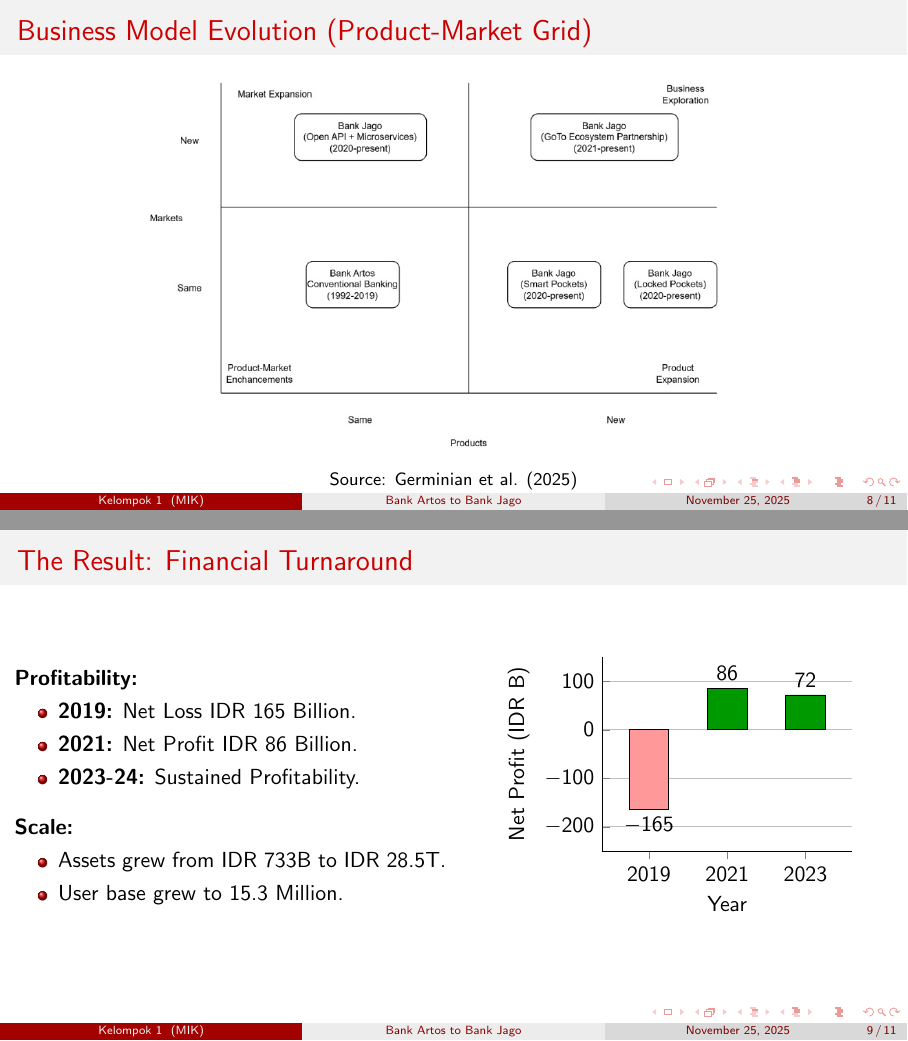
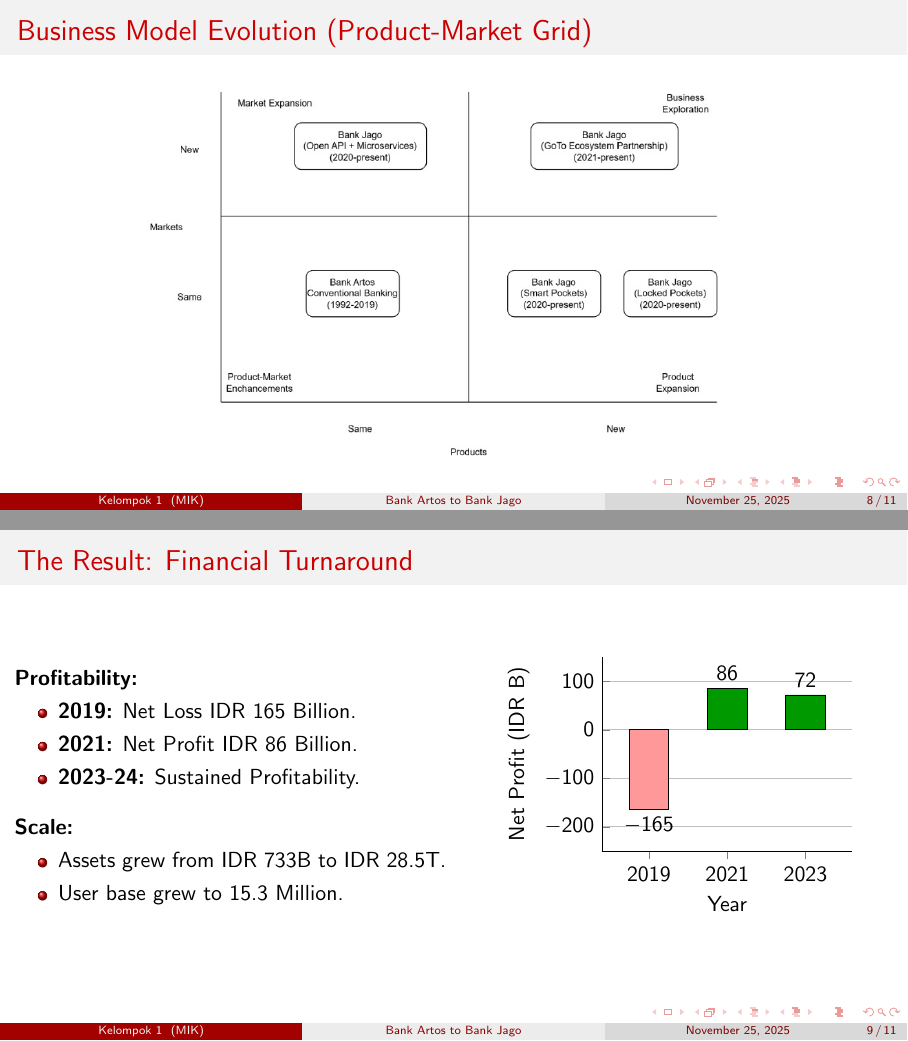
Before and after one commit to jonfelix1/mik-paper, LaTeX slides (Paper/presentation.tex): pages 8 and 9 of 11, joined at a grey line. Compiled offline with pdfLaTeX.

Commit message:
remove footnote

```diff
--- a/Paper/presentation.tex
+++ b/Paper/presentation.tex
@@ -192,7 +192,6 @@
 	\includegraphics[width=0.75\linewidth]{it_impact_bank_jago.jpg}
 
 	\vspace{0.2cm}
-	\footnotesize{Source: Germinian et al. (2025)}
 \end{frame}
 
 % --- SLIDE 8: Business Model Grid (Using User Image) ---
@@ -203,7 +202,6 @@
 	\includegraphics[width=0.75\linewidth]{business_model_bank_Jago.jpg}
 
 	\vspace{0.2cm}
-	\footnotesize{Source: Germinian et al. (2025)}
 \end{frame}
 
 % --- Slide 9: Financial Results ---
```
